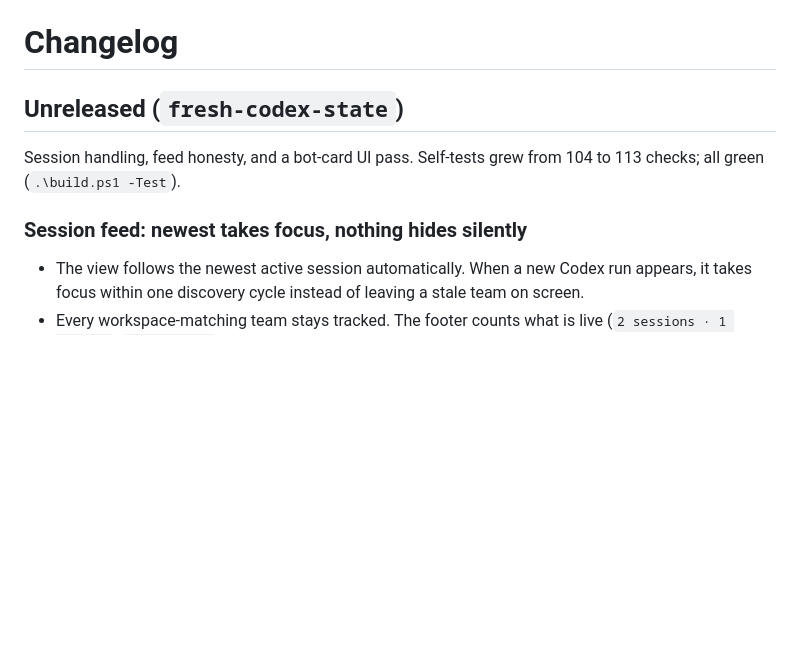
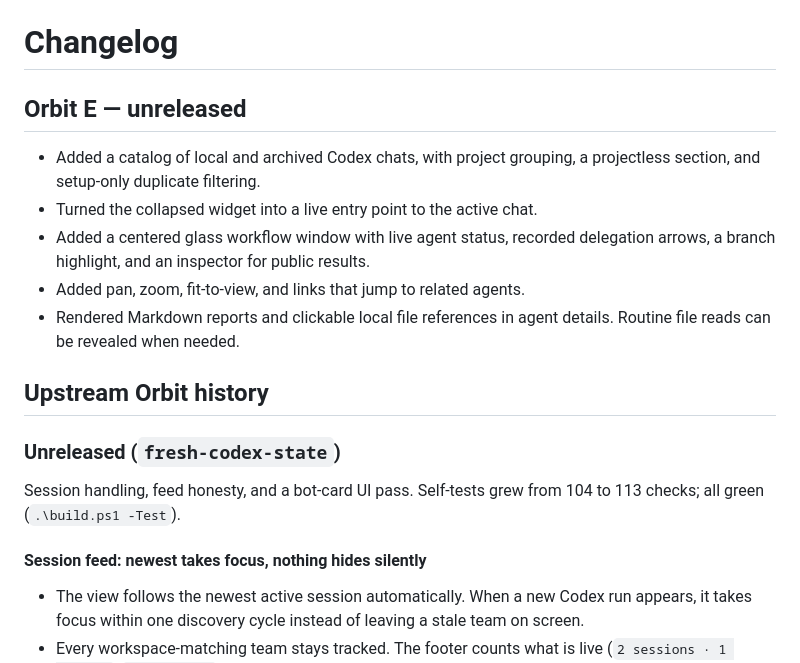
Before and after one commit to ArmaanLeg3nd/orbit-e, a Markdown page: CHANGELOG.md, the part around one of its changes. GitHub-like rendering; blank space fills up the shorter version.

```diff
--- a/CHANGELOG.md
+++ b/CHANGELOG.md
@@ -1,11 +1,21 @@
 # Changelog
 
-## Unreleased (`fresh-codex-state`)
+## Orbit E — unreleased
+
+- Added a catalog of local and archived Codex chats, with project grouping, a projectless section, and setup-only duplicate filtering.
+- Turned the collapsed widget into a live entry point to the active chat.
+- Added a centered glass workflow window with live agent status, recorded delegation arrows, a branch highlight, and an inspector for public results.
+- Added pan, zoom, fit-to-view, and links that jump to related agents.
+- Rendered Markdown reports and clickable local file references in agent details. Routine file reads can be revealed when needed.
+
+## Upstream Orbit history
+
+### Unreleased (`fresh-codex-state`)
 
 Session handling, feed honesty, and a bot-card UI pass. Self-tests grew
 from 104 to 113 checks; all green (`.\build.ps1 -Test`).
 
-### Session feed: newest takes focus, nothing hides silently
+#### Session feed: newest takes focus, nothing hides silently
 
 - The view follows the newest active session automatically. When a new
   Codex run appears, it takes focus within one discovery cycle instead of
```
Also changed, not shown: other parts of CHANGELOG.md (+5 -5 lines), AGENTS.md (added, +30 -0 lines), README.md (+31 -33 lines), docs/future.md (+9 -46 lines), docs/workflow-graph.png (added).
